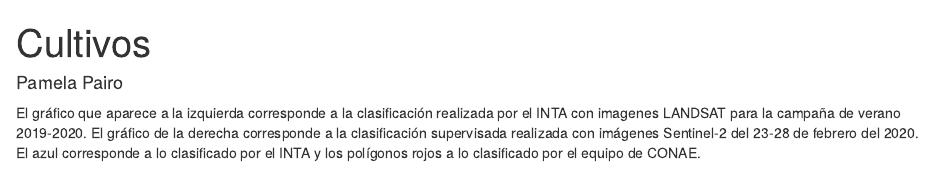
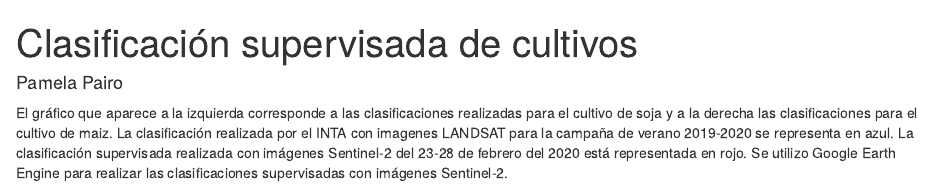
Before and after one commit to PamelaPairo/cultivos, an R Markdown document (index.Rmd): the page in a window 1100 px wide, from its top. Rendered offline with R 4.5, knitr and Pandoc, with nearby package versions; some code elsewhere in the file could not run offline.

Commit message:
correción descripcion de los graficos

````diff
--- a/index.Rmd
+++ b/index.Rmd
@@ -1,5 +1,5 @@
 ---
-title: "Cultivos"
+title: "Clasificación supervisada de cultivos"
 author: "Pamela Pairo"
 output: html_document
 ---
@@ -8,7 +8,7 @@ output: html_document
 knitr::opts_chunk$set(echo = TRUE, message = F, warning = F)
 ```
 
-El gráfico que aparece a la izquierda corresponde a la clasificación realizada por el INTA con imagenes LANDSAT para la campaña de verano 2019-2020. El gráfico de la derecha corresponde a la clasificación supervisada realizada con imágenes Sentinel-2 del 23-28 de febrero del 2020. El azul corresponde a lo clasificado por el INTA y los polígonos rojos a lo clasificado por el equipo de CONAE.
+El gráfico que aparece a la izquierda corresponde a las clasificaciones realizadas para el cultivo de soja y a la derecha las clasificaciones para el cultivo de maiz. La clasificación realizada por el INTA con imagenes LANDSAT para la campaña de verano 2019-2020 se representa en azul. La clasificación supervisada realizada con imágenes Sentinel-2 del 23-28 de febrero del 2020 está representada en rojo. Se utilizo Google Earth Engine para realizar las clasificaciones supervisadas con imágenes Sentinel-2.
 
 ```{r, echo=FALSE}
 
````
